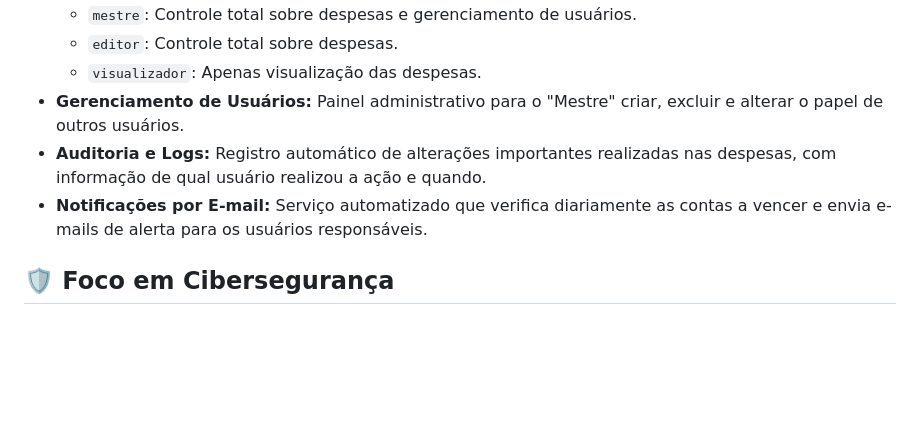
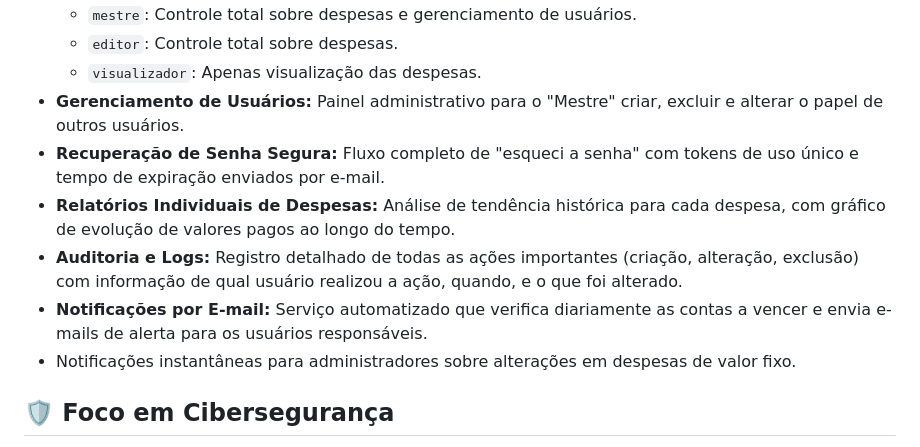
Before and after one commit to GabrielAlex01/Controle-de-Despesas, a Markdown page: README.md, the part around the change. GitHub-like rendering; blank space fills up the shorter version.

```diff
--- a/README.md
+++ b/README.md
@@ -22,8 +22,11 @@ A aplicação permite o controle detalhado de despesas fixas, serviços e gastos
     * `editor`: Controle total sobre despesas.
     * `visualizador`: Apenas visualização das despesas.
 * **Gerenciamento de Usuários:** Painel administrativo para o "Mestre" criar, excluir e alterar o papel de outros usuários.
-* **Auditoria e Logs:** Registro automático de alterações importantes realizadas nas despesas, com informação de qual usuário realizou a ação e quando.
+* **Recuperação de Senha Segura:** Fluxo completo de "esqueci a senha" com tokens de uso único e tempo de expiração enviados por e-mail.
+* **Relatórios Individuais de Despesas:** Análise de tendência histórica para cada despesa, com gráfico de evolução de valores pagos ao longo do tempo.
+* **Auditoria e Logs:** Registro detalhado de todas as ações importantes (criação, alteração, exclusão) com informação de qual usuário realizou a ação, quando, e o que foi alterado.
 * **Notificações por E-mail:** Serviço automatizado que verifica diariamente as contas a vencer e envia e-mails de alerta para os usuários responsáveis.
+* Notificações instantâneas para administradores sobre alterações em despesas de valor fixo.
 
 ## 🛡️ Foco em Cibersegurança
 
```
